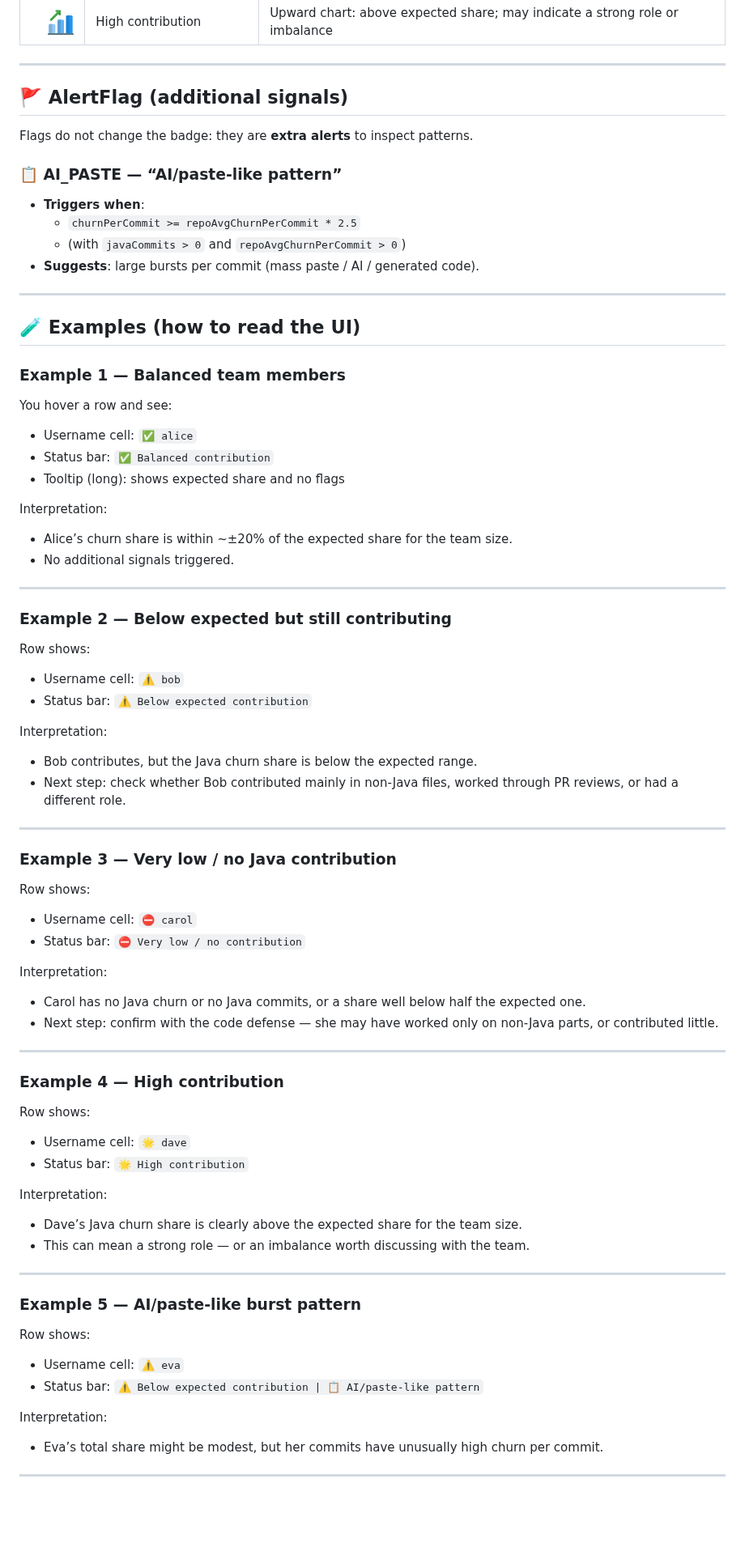
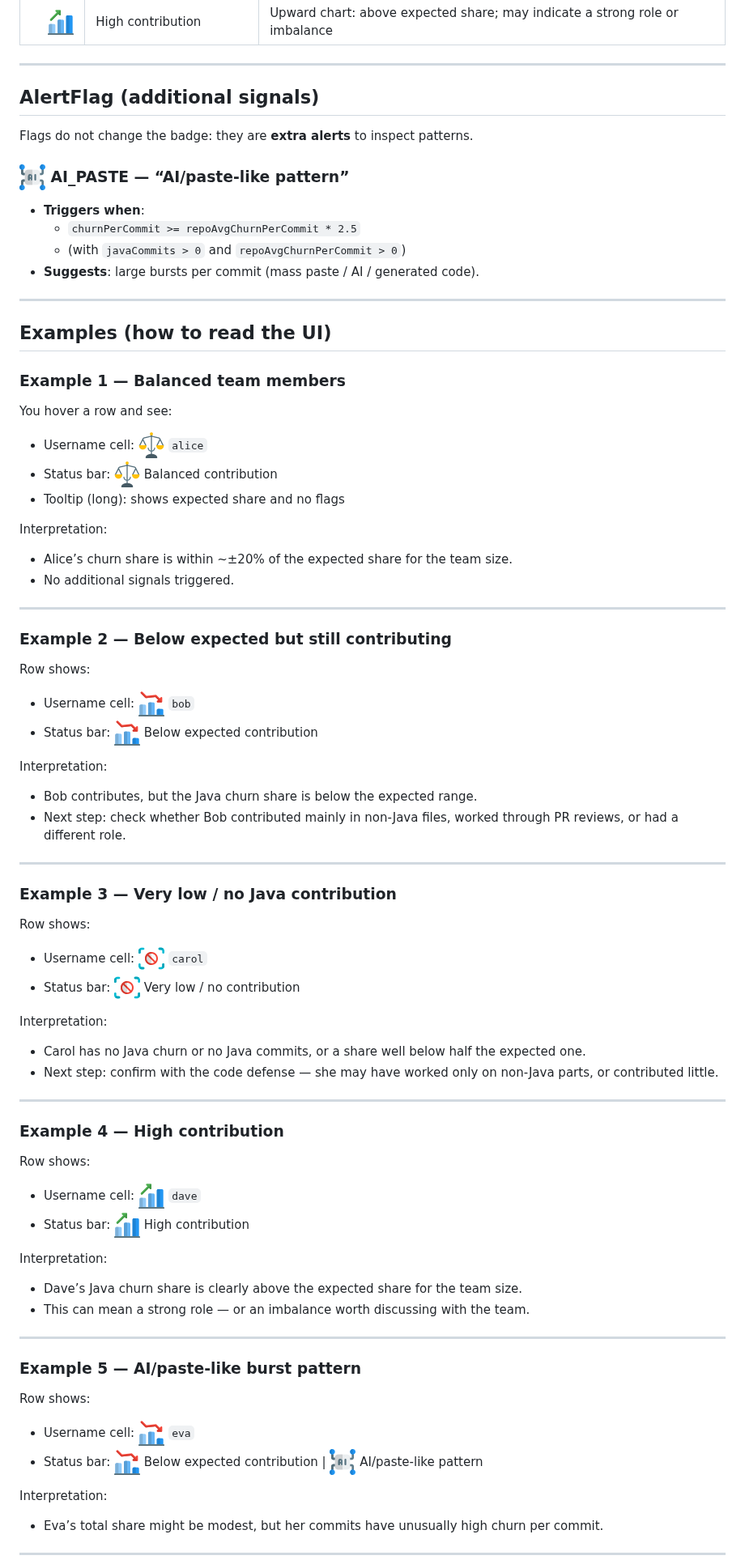
Before and after one commit to rcarball/github-analyzer, a Markdown page: README.md, the part around one of its changes. Shown at 81% size. GitHub-like rendering; pictures changed too: resources/images/AI.png (added); blank space fills up the shorter version.

```diff
--- a/README.md
+++ b/README.md
@@ -250,11 +250,11 @@ Final badge (contiguous ranges, no gaps):
 
 ---
 
-## 🚩 AlertFlag (additional signals)
+## AlertFlag (additional signals)
 
 Flags do not change the badge: they are **extra alerts** to inspect patterns.
 
-### 📋 AI_PASTE — “AI/paste-like pattern”
+### ![AI/paste-like alert](resources/images/AI.png) AI_PASTE — “AI/paste-like pattern”
 - **Triggers when**:
   - `churnPerCommit >= repoAvgChurnPerCommit * 2.5`
   - (with `javaCommits > 0` and `repoAvgChurnPerCommit > 0`)
@@ -262,13 +262,13 @@ Flags do not change the badge: they are **extra alerts** to inspect patterns.
 
 ---
 
-## 🧪 Examples (how to read the UI)
+## Examples (how to read the UI)
 
 ### Example 1 — Balanced team members
 You hover a row and see:
 
-- Username cell: `✅ alice`
-- Status bar: `✅ Balanced contribution`
+- Username cell: ![Balanced contribution](resources/images/BALANCED.png) `alice`
+- Status bar: ![Balanced contribution](resources/images/BALANCED.png) Balanced contribution
 - Tooltip (long): shows expected share and no flags
 
 Interpretation:
@@ -280,8 +280,8 @@ Interpretation:
 ### Example 2 — Below expected but still contributing
 Row shows:
 
-- Username cell: `⚠️ bob`
-- Status bar: `⚠️ Below expected contribution`
+- Username cell: ![Below expected contribution](resources/images/BELOW.png) `bob`
+- Status bar: ![Below expected contribution](resources/images/BELOW.png) Below expected contribution
 
 Interpretation:
 - Bob contributes, but the Java churn share is below the expected range.
@@ -292,8 +292,8 @@ Interpretation:
 ### Example 3 — Very low / no Java contribution
 Row shows:
 
-- Username cell: `⛔ carol`
-- Status bar: `⛔ Very low / no contribution`
+- Username cell: ![Very low contribution](resources/images/VERY_LOW.png) `carol`
+- Status bar: ![Very low contribution](resources/images/VERY_LOW.png) Very low / no contribution
 
 Interpretation:
 - Carol has no Java churn or no Java commits, or a share well below half the expected one.
@@ -304,8 +304,8 @@ Interpretation:
 ### Example 4 — High contribution
 Row shows:
 
-- Username cell: `🌟 dave`
-- Status bar: `🌟 High contribution`
+- Username cell: ![High contribution](resources/images/HIGH.png) `dave`
+- Status bar: ![High contribution](resources/images/HIGH.png) High contribution
 
 Interpretation:
 - Dave’s Java churn share is clearly above the expected share for the team size.
@@ -316,8 +316,8 @@ Interpretation:
 ### Example 5 — AI/paste-like burst pattern
 Row shows:
 
-- Username cell: `⚠️ eva`
-- Status bar: `⚠️ Below expected contribution | 📋 AI/paste-like pattern`
+- Username cell: ![Below expected contribution](resources/images/BELOW.png) `eva`
+- Status bar: ![Below expected contribution](resources/images/BELOW.png) Below expected contribution | ![AI/paste-like alert](resources/images/AI.png) AI/paste-like pattern
 
 Interpretation:
 - Eva’s total share might be modest, but her commits have unusually high churn per commit.
```
Also changed, not shown: other parts of README.md (+1 -1 lines), 2 other files.
